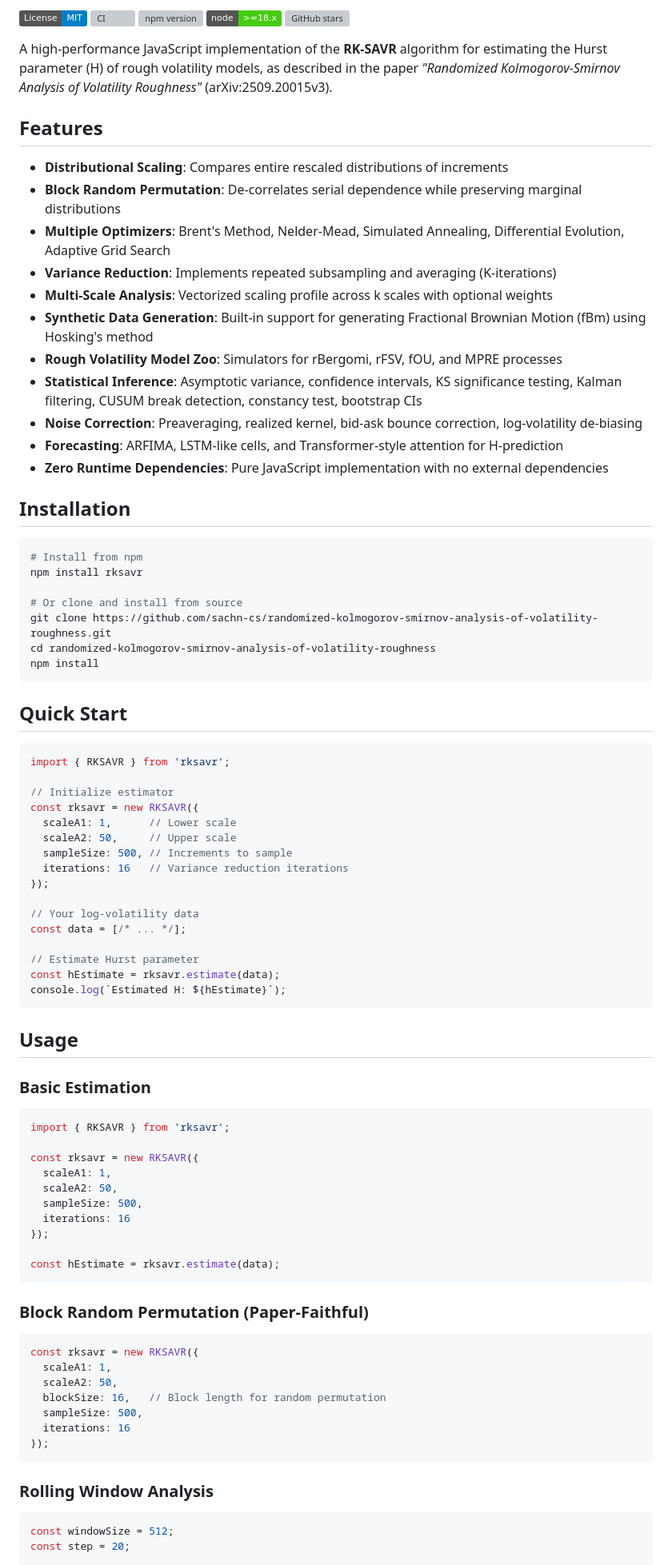
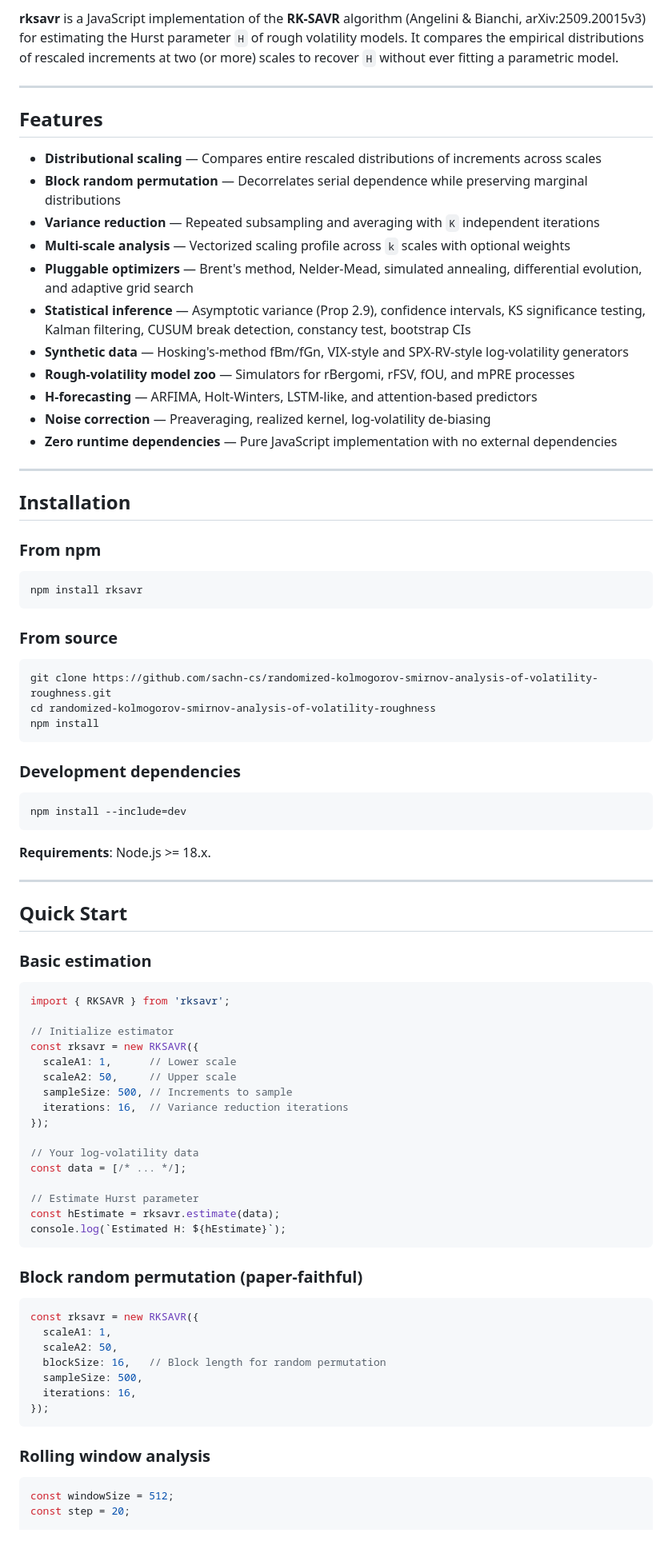
Before and after one commit to sachncs/randomized-kolmogorov-smirnov-analysis-of-volatility-roughness, a Markdown page: README.md, the part around one of its changes. Shown at 80% size. Rendered like a GitHub page; badges without logos; blank space fills up the shorter version; grey boxes are pictures that could not be loaded.

````diff
--- a/README.md
+++ b/README.md
@@ -2,39 +14,57 @@
 
-[![License: MIT](https://img.shields.io/badge/License-MIT-blue.svg)](LICENSE)
-[![CI](https://github.com/sachn-cs/randomized-kolmogorov-smirnov-analysis-of-volatility-roughness/actions/workflows/ci.yml/badge.svg)](https://github.com/sachn-cs/randomized-kolmogorov-smirnov-analysis-of-volatility-roughness/actions/workflows/ci.yml)
-[![npm version](https://img.shields.io/npm/v/rksavr.svg)](https://www.npmjs.com/package/rksavr)
-[![Node.js](https://img.shields.io/badge/node-%3E%3D18.x-brightgreen.svg)](https://nodejs.org/)
-[![GitHub stars](https://img.shields.io/github/stars/sachn-cs/randomized-kolmogorov-smirnov-analysis-of-volatility-roughness.svg)](https://github.com/sachn-cs/randomized-kolmogorov-smirnov-analysis-of-volatility-roughness/stargazers)
+**rksavr** is a JavaScript implementation of the **RK-SAVR** algorithm
+(Angelini & Bianchi, arXiv:2509.20015v3) for estimating the Hurst
+parameter `H` of rough volatility models. It compares the empirical
+distributions of rescaled increments at two (or more) scales to recover
+`H` without ever fitting a parametric model.
 
-A high-performance JavaScript implementation of the **RK-SAVR** algorithm for estimating the Hurst parameter (H) of rough volatility models, as described in the paper *"Randomized Kolmogorov-Smirnov Analysis of Volatility Roughness"* (arXiv:2509.20015v3).
+---
 
 ## Features
 
-- **Distributional Scaling**: Compares entire rescaled distributions of increments
-- **Block Random Permutation**: De-correlates serial dependence while preserving marginal distributions
-- **Multiple Optimizers**: Brent's Method, Nelder-Mead, Simulated Annealing, Differential Evolution, Adaptive Grid Search
-- **Variance Reduction**: Implements repeated subsampling and averaging (K-iterations)
-- **Multi-Scale Analysis**: Vectorized scaling profile across k scales with optional weights
-- **Synthetic Data Generation**: Built-in support for generating Fractional Brownian Motion (fBm) using Hosking's method
-- **Rough Volatility Model Zoo**: Simulators for rBergomi, rFSV, fOU, and MPRE processes
-- **Statistical Inference**: Asymptotic variance, confidence intervals, KS significance testing, Kalman filtering, CUSUM break detection, constancy test, bootstrap CIs
-- **Noise Correction**: Preaveraging, realized kernel, bid-ask bounce correction, log-volatility de-biasing
-- **Forecasting**: ARFIMA, LSTM-like cells, and Transformer-style attention for H-prediction
-- **Zero Runtime Dependencies**: Pure JavaScript implementation with no external dependencies
+- **Distributional scaling** — Compares entire rescaled distributions of increments across scales
+- **Block random permutation** — Decorrelates serial dependence while preserving marginal distributions
+- **Variance reduction** — Repeated subsampling and averaging with `K` independent iterations
+- **Multi-scale analysis** — Vectorized scaling profile across `k` scales with optional weights
+- **Pluggable optimizers** — Brent's method, Nelder-Mead, simulated annealing, differential evolution, and adaptive grid search
+- **Statistical inference** — Asymptotic variance (Prop 2.9), confidence intervals, KS significance testing, Kalman filtering, CUSUM break detection, constancy test, bootstrap CIs
+- **Synthetic data** — Hosking's-method fBm/fGn, VIX-style and SPX-RV-style log-volatility generators
+- **Rough-volatility model zoo** — Simulators for rBergomi, rFSV, fOU, and mPRE processes
+- **H-forecasting** — ARFIMA, Holt-Winters, LSTM-like, and attention-based predictors
+- **Noise correction** — Preaveraging, realized kernel, log-volatility de-biasing
+- **Zero runtime dependencies** — Pure JavaScript implementation with no external dependencies
+
+---
 
 ## Installation
 
+### From npm
+
 ```bash
-# Install from npm
 npm install rksavr
+```
 
-# Or clone and install from source
+### From source
+
+```bash
 git clone https://github.com/sachn-cs/randomized-kolmogorov-smirnov-analysis-of-volatility-roughness.git
 cd randomized-kolmogorov-smirnov-analysis-of-volatility-roughness
 npm install
 ```
 
+### Development dependencies
+
+```bash
+npm install --include=dev
+```
+
+**Requirements**: Node.js >= 18.x.
+
+---
+
 ## Quick Start
+
+### Basic estimation
 
 ```javascript
 import { RKSAVR } from 'rksavr';
@@ -44,7 +74,7 @@ const rksavr = new RKSAVR({
   scaleA1: 1,      // Lower scale
   scaleA2: 50,     // Upper scale
   sampleSize: 500, // Increments to sample
-  iterations: 16   // Variance reduction iterations
+  iterations: 16,  // Variance reduction iterations
 });
 
 // Your log-volatility data
@@ -55,24 +85,7 @@ const hEstimate = rksavr.estimate(data);
 console.log(`Estimated H: ${hEstimate}`);
 ```
 
-## Usage
-
-### Basic Estimation
-
-```javascript
-import { RKSAVR } from 'rksavr';
-
-const rksavr = new RKSAVR({
-  scaleA1: 1,
-  scaleA2: 50,
-  sampleSize: 500,
-  iterations: 16
-});
-
-const hEstimate = rksavr.estimate(data);
-```
-
-### Block Random Permutation (Paper-Faithful)
+### Block random permutation (paper-faithful)
 
 ```javascript
 const rksavr = new RKSAVR({
@@ -80,11 +93,11 @@ const rksavr = new RKSAVR({
   scaleA2: 50,
   blockSize: 16,   // Block length for random permutation
   sampleSize: 500,
-  iterations: 16
+  iterations: 16,
 });
 ```
 
-### Rolling Window Analysis
+### Rolling window analysis
 
 ```javascript
 const windowSize = 512;
````
Also changed, not shown: other parts of README.md (+184 -145 lines).
